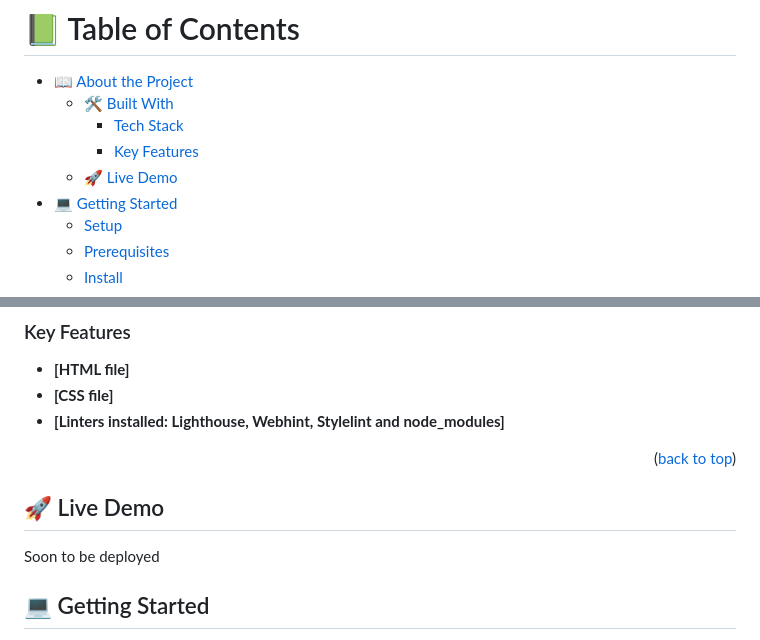
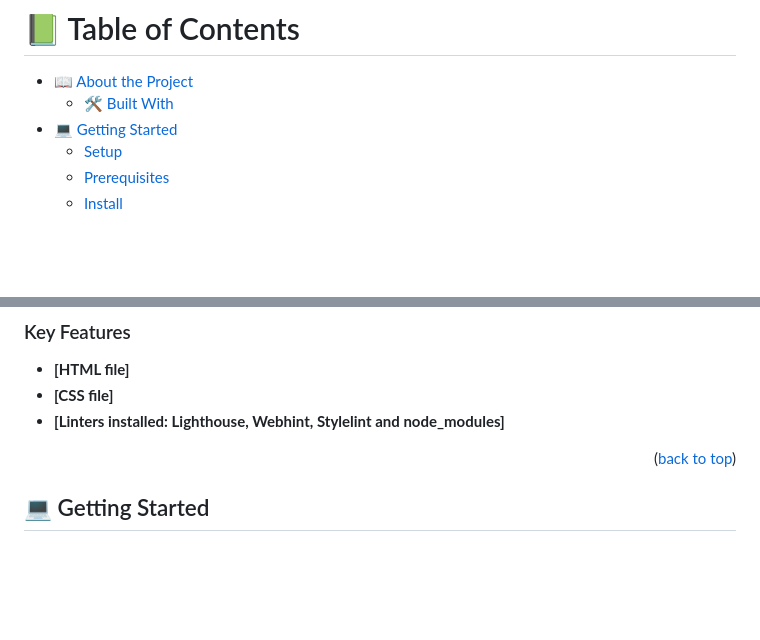
Before and after one commit to eamador1/portfolio-project, a Markdown page: README.md, 2 parts joined by grey strips. Drawn GitHub-style; blank space fills up the shorter version.

Commit message:
Delete deployment section

```diff
--- a/README.md
+++ b/README.md
@@ -4,9 +4,6 @@
 
 - [📖 About the Project](#about-project)
   - [🛠 Built With](#built-with)
-    - [Tech Stack](#tech-stack)
-    - [Key Features](#key-features)
-  - [🚀 Live Demo](#live-demo)
 - [💻 Getting Started](#getting-started)
   - [Setup](#setup)
   - [Prerequisites](#prerequisites)
@@ -43,10 +40,6 @@ HTML and CSS
 
 <p align="right">(<a href="#readme-top">back to top</a>)</p>
 
-
-## 🚀 Live Demo <a name="live-demo"></a>
-
-Soon to be deployed
 
 ## 💻 Getting Started <a name="getting-started"></a>
 
```
